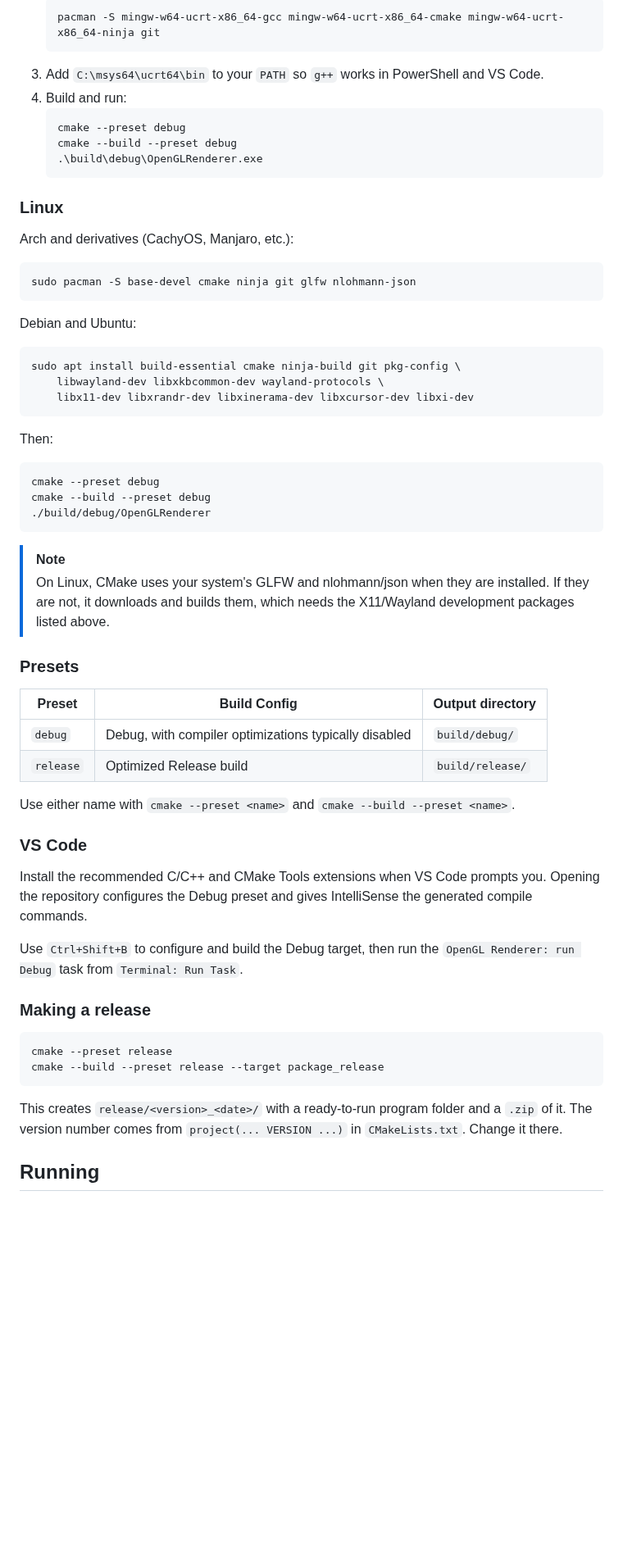
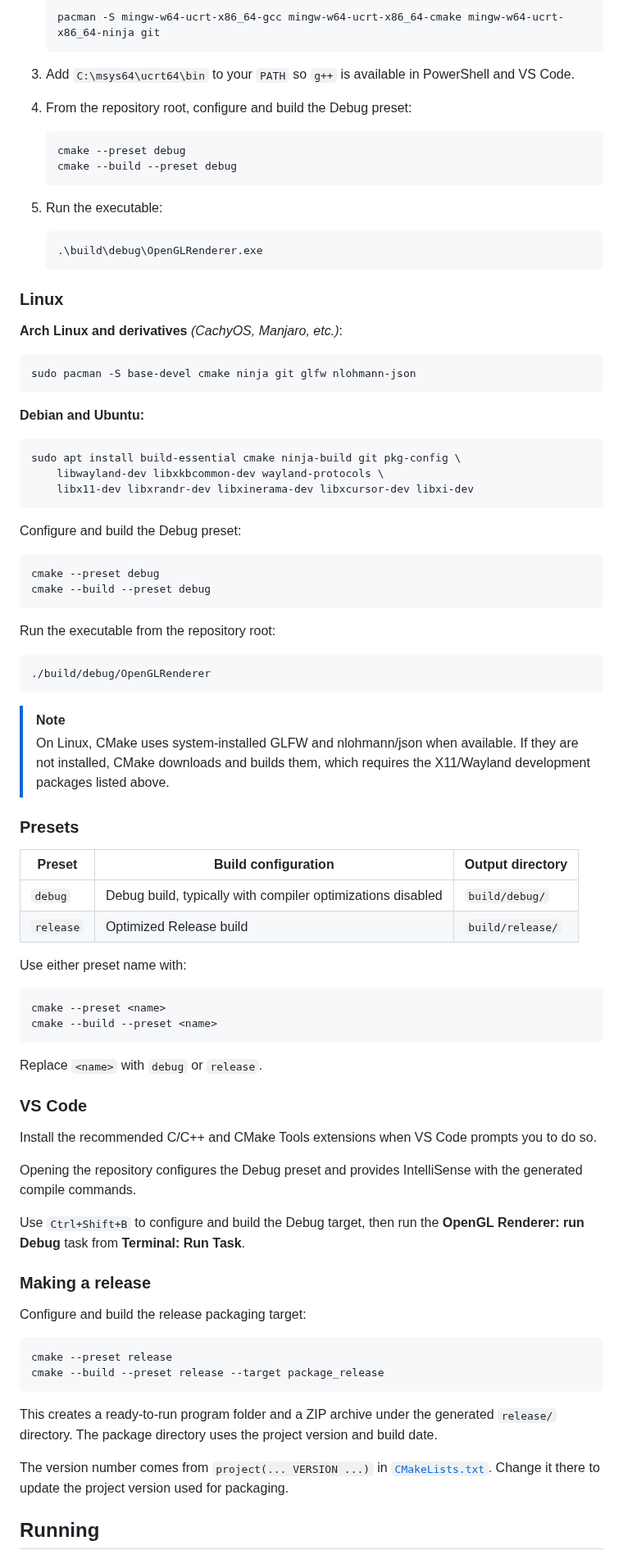
Before and after one commit to ThatAnimeGuyGith/OpenGLRenderer, a Markdown page: README.md, the part around one of its changes. Shown at 82% size. Drawn GitHub-style; blank space fills up the shorter version.

````diff
--- a/README.md
+++ b/README.md
@@ -31,64 +55,89 @@ You can find instructions to setting up the project yourself *bellow*:
    pacman -S mingw-w64-ucrt-x86_64-gcc mingw-w64-ucrt-x86_64-cmake mingw-w64-ucrt-x86_64-ninja git
    ```
-3. Add `C:\msys64\ucrt64\bin` to your `PATH` so `g++` works in PowerShell and VS Code.
-4. Build and run:
-   ```
+
+3. Add `C:\msys64\ucrt64\bin` to your `PATH` so `g++` is available in PowerShell and VS Code.
+4. From the repository root, configure and build the Debug preset:
+
+   ```bash
    cmake --preset debug
    cmake --build --preset debug
+   ```
+
+5. Run the executable:
+
+   ```powershell
    .\build\debug\OpenGLRenderer.exe
    ```
 
 ### Linux
 
-Arch and derivatives (CachyOS, Manjaro, etc.):
+**Arch Linux and derivatives** *(CachyOS, Manjaro, etc.)*:
 
-```
+```bash
 sudo pacman -S base-devel cmake ninja git glfw nlohmann-json
 ```
 
-Debian and Ubuntu:
+**Debian and Ubuntu:**
 
-```
+```bash
 sudo apt install build-essential cmake ninja-build git pkg-config \
     libwayland-dev libxkbcommon-dev wayland-protocols \
     libx11-dev libxrandr-dev libxinerama-dev libxcursor-dev libxi-dev
 ```
 
-Then:
+Configure and build the Debug preset:
 
-```
+```bash
 cmake --preset debug
 cmake --build --preset debug
+```
+
+Run the executable from the repository root:
+
+```bash
 ./build/debug/OpenGLRenderer
 ```
 
 > [!NOTE]
-> On Linux, CMake uses your system's GLFW and nlohmann/json when they are installed.
-> If they are not, it downloads and builds them, which needs the X11/Wayland development packages listed above.
+> On Linux, CMake uses system-installed GLFW and nlohmann/json when available.
+> If they are not installed, CMake downloads and builds them, which requires the X11/Wayland development packages listed above.
 
 ### Presets
 
-|  Preset   |                      Build Config                     | Output directory |
-| --------- | ----------------------------------------------------- | ---------------- |
-| `debug`   | Debug, with compiler optimizations typically disabled | `build/debug/`   |
-| `release` | Optimized Release build                               | `build/release/` |
+| Preset | Build configuration | Output directory |
+| --- | --- | --- |
+| `debug` | Debug build, typically with compiler optimizations disabled | `build/debug/` |
+| `release` | Optimized Release build | `build/release/` |
 
-Use either name with `cmake --preset <name>` and `cmake --build --preset <name>`.
+Use either preset name with:
+
+```bash
+cmake --preset <name>
+cmake --build --preset <name>
+```
+
+Replace `<name>` with `debug` or `release`.
 
 ### VS Code
 
-Install the recommended C/C++ and CMake Tools extensions when VS Code prompts you. Opening the repository configures the Debug preset and gives IntelliSense the generated compile commands.
+Install the recommended C/C++ and CMake Tools extensions when VS Code prompts you to do so.
 
-Use `Ctrl+Shift+B` to configure and build the Debug target, then run the `OpenGL Renderer: run Debug` task from `Terminal: Run Task`.
+Opening the repository configures the Debug preset and provides IntelliSense with the generated compile commands.
+
+Use `Ctrl+Shift+B` to configure and build the Debug target, then run the **OpenGL Renderer: run Debug** task from **Terminal: Run Task**.
 
 ### Making a release
 
-```
+Configure and build the release packaging target:
+
+```bash
 cmake --preset release
 cmake --build --preset release --target package_release
 ```
 
-This creates `release/<version>_<date>/` with a ready-to-run program folder and a `.zip` of it. The version number comes from `project(... VERSION ...)` in `CMakeLists.txt`. Change it there.
+This creates a ready-to-run program folder and a ZIP archive under the generated `release/` directory. The package directory uses the project version and build date.
+
+The version number comes from `project(... VERSION ...)` in [`CMakeLists.txt`](CMakeLists.txt). Change it there to update the project version used for packaging.
 
 ## Running
 
````
Also changed, not shown: other parts of README.md (+72 -40 lines), .github/docs/images/renderer.png (added), 9 other files.
